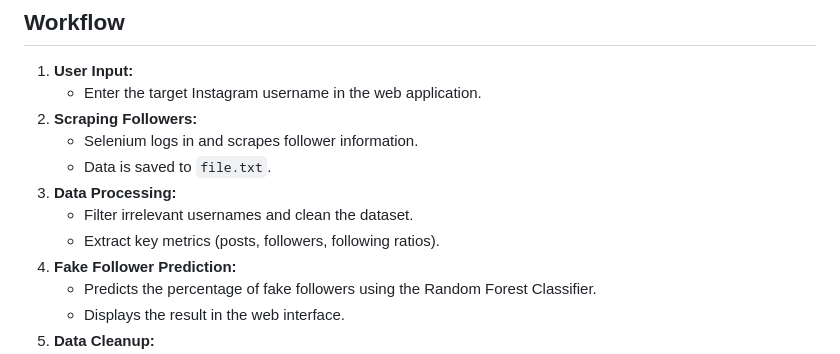
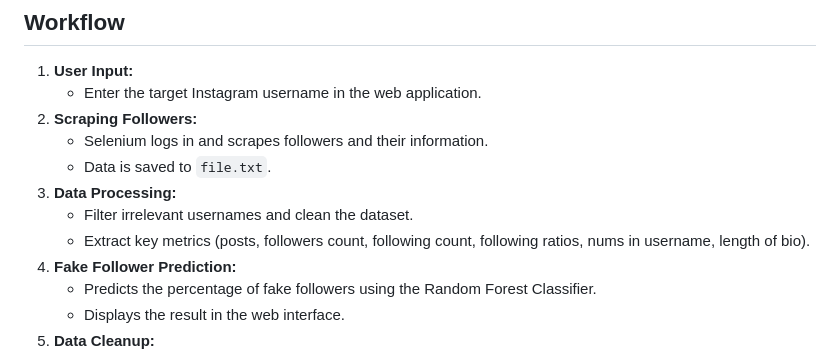
Before and after one commit to velociteriseup/mlproject, a Markdown page: README.md, the part around the change. Rendered like a GitHub page.

```diff
--- a/README.md
+++ b/README.md
@@ -45,11 +45,11 @@ An automated solution for detecting fake Instagram followers using machine learn
 1. **User Input:**
    - Enter the target Instagram username in the web application.
 2. **Scraping Followers:**
-   - Selenium logs in and scrapes follower information.
+   - Selenium logs in and scrapes followers and their information.
    - Data is saved to `file.txt`.
 3. **Data Processing:**
    - Filter irrelevant usernames and clean the dataset.
-   - Extract key metrics (posts, followers, following ratios).
+   - Extract key metrics (posts, followers count, following count, following ratios, nums in username, length of bio).
 4. **Fake Follower Prediction:**
    - Predicts the percentage of fake followers using the Random Forest Classifier.
    - Displays the result in the web interface.
```
